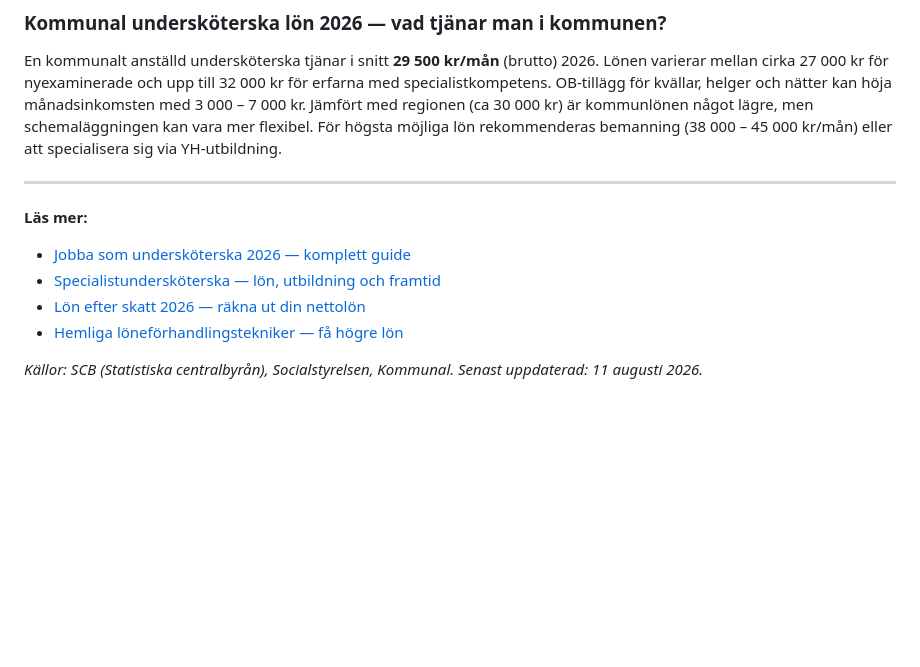
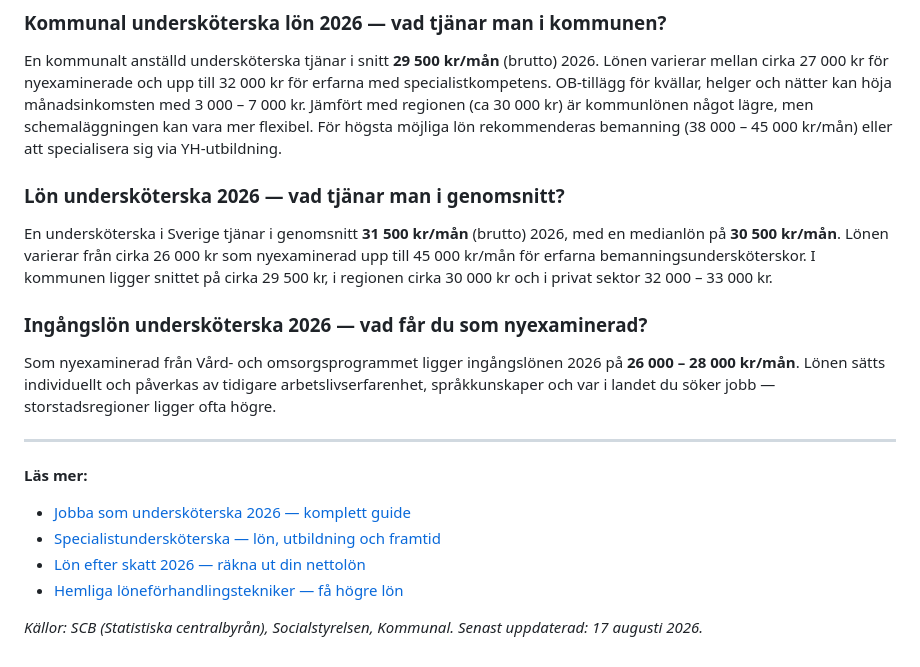
Before and after one commit to hakimdx2/raknalon, a Markdown page: content/blog/underskoterska-lon-2026.md, the part around one of its changes. Drawn GitHub-style; blank space fills up the shorter version.

```diff
--- a/content/blog/underskoterska-lon-2026.md
+++ b/content/blog/underskoterska-lon-2026.md
@@ -105,6 +105,12 @@ Medellönen för undersköterskor 2026 är **31 500 kr/mån** (brutto). Medianl
 ### Kommunal undersköterska lön 2026 — vad tjänar man i kommunen?
 En kommunalt anställd undersköterska tjänar i snitt **29 500 kr/mån** (brutto) 2026. Lönen varierar mellan cirka 27 000 kr för nyexaminerade och upp till 32 000 kr för erfarna med specialistkompetens. OB-tillägg för kvällar, helger och nätter kan höja månadsinkomsten med 3 000 – 7 000 kr. Jämfört med regionen (ca 30 000 kr) är kommunlönen något lägre, men schemaläggningen kan vara mer flexibel. För högsta möjliga lön rekommenderas bemanning (38 000 – 45 000 kr/mån) eller att specialisera sig via YH-utbildning.
 
+### Lön undersköterska 2026 — vad tjänar man i genomsnitt?
+En undersköterska i Sverige tjänar i genomsnitt **31 500 kr/mån** (brutto) 2026, med en medianlön på **30 500 kr/mån**. Lönen varierar från cirka 26 000 kr som nyexaminerad upp till 45 000 kr/mån för erfarna bemanningsundersköterskor. I kommunen ligger snittet på cirka 29 500 kr, i regionen cirka 30 000 kr och i privat sektor 32 000 – 33 000 kr.
+
+### Ingångslön undersköterska 2026 — vad får du som nyexaminerad?
+Som nyexaminerad från Vård- och omsorgsprogrammet ligger ingångslönen 2026 på **26 000 – 28 000 kr/mån**. Lönen sätts individuellt och påverkas av tidigare arbetslivserfarenhet, språkkunskaper och var i landet du söker jobb — storstadsregioner ligger ofta högre.
+
 ---
 
 **Läs mer:**
@@ -113,4 +119,4 @@ En kommunalt anställd undersköterska tjänar i snitt **29 500 kr/mån** (brutt
 - [Lön efter skatt 2026 — räkna ut din nettolön](/blogg/lon-efter-skatt-2026)
 - [Hemliga löneförhandlingstekniker — få högre lön](/blogg/hemliga-loneforhandlings-tekniker)
 
-*Källor: SCB (Statistiska centralbyrån), Socialstyrelsen, Kommunal. Senast uppdaterad: 11 augusti 2026.*
+*Källor: SCB (Statistiska centralbyrån), Socialstyrelsen, Kommunal. Senast uppdaterad: 17 augusti 2026.*
```
Also changed, not shown: other parts of content/blog/underskoterska-lon-2026.md (+1 -1 lines), content/blog/hemliga-loneforhandlings-tekniker.md (+3 -3 lines).
